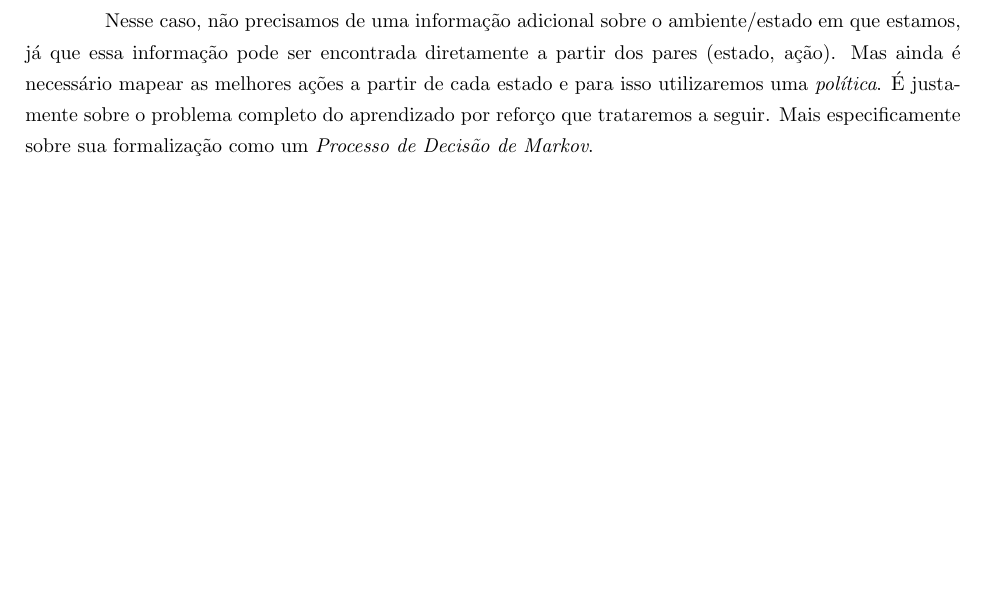
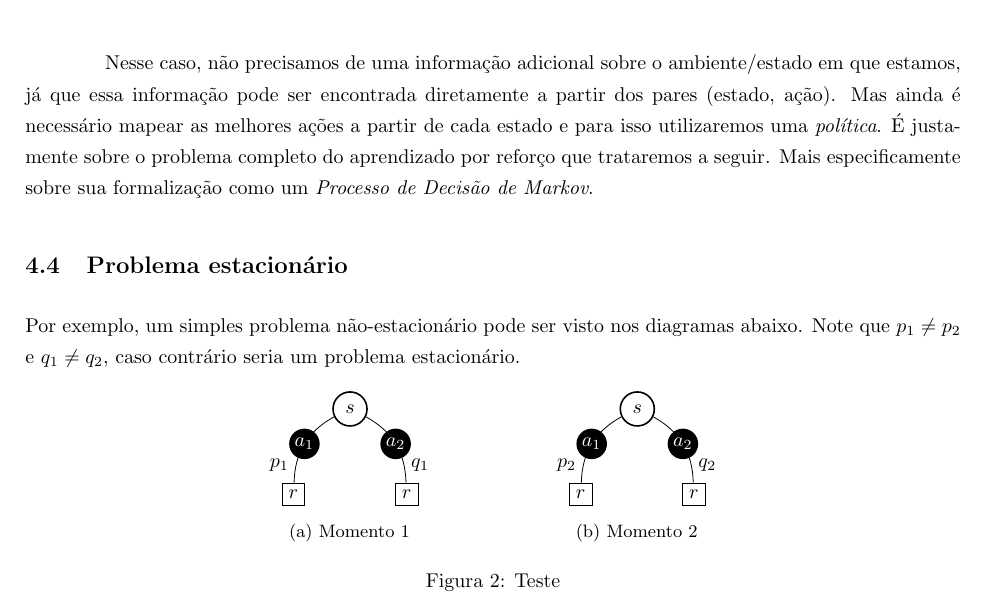
Before and after one commit to paulobruno/RLStudyNotes, a LaTeX document (02_Exemplo-simples.tex): part of page 6 of 6, cut so that both start at the same text, the shorter picture padded with empty space. Compiled offline with pdfLaTeX.

Commit message:
Start definition of stationary problem

```diff
--- a/02_Exemplo-simples.tex
+++ b/02_Exemplo-simples.tex
@@ -3,6 +3,8 @@
 \usepackage[brazil]{babel}
 \usepackage[a4paper, top=2.5cm, bottom=2.5cm, left=2cm, right=2.5cm]{geometry}
 \usepackage{makecell}
+
+\usepackage{subcaption}
 
 \usepackage{pgf}
 \usepackage{tikz}
@@ -430,4 +432,43 @@
 
         Nesse caso, não precisamos de uma informação adicional sobre o ambiente/estado em que estamos, já que essa informação pode ser encontrada diretamente a partir dos pares (estado, ação). Mas ainda é necessário mapear as melhores ações a partir de cada estado e para isso utilizaremos uma \emph{política}. É justamente sobre o problema completo do aprendizado por reforço que trataremos a seguir. Mais especificamente sobre sua formalização como um \emph{Processo de Decisão de Markov}.
 
+    \subsection{Problema estacionário}
+
+        Por exemplo, um simples problema não-estacionário pode ser visto nos diagramas abaixo. Note que $p_1 \neq p_2$ e $q_1 \neq q_2$, caso contrário seria um problema estacionário.
+
+        \begin{figure}[h]
+            \centering
+            \begin{subfigure}{.3\linewidth}
+                \centering
+                \begin{tikzpicture}[-,>=stealth', auto, node distance=1.5cm]
+                    \node[state-node]  (S1) {$s$};
+                    \node[reward-node] (R1) [below of=S1, xshift=-1.0cm] {$r$};
+                    \node[reward-node] (R2) [below of=S1, xshift=1.0cm]  {$r$};
+
+                    \draw[bend right] (S1) to node[left, pos=0.8] {$p_1$} (R1);
+                    \draw[bend left]  (S1) to node[right, pos=0.8] {$q_1$} (R2);
+
+                    \draw[hidden-edge, bend right] (S1) to node[action-label] {$a_1$} (R1);
+                    \draw[hidden-edge, bend left]  (S1) to node[action-label] {$a_2$} (R2);
+                \end{tikzpicture}
+                \caption{Momento 1}
+            \end{subfigure}
+            \begin{subfigure}{.3\linewidth}
+                \centering
+                \begin{tikzpicture}[-,>=stealth', auto, node distance=1.5cm]
+                    \node[state-node]  (S1) {$s$};
+                    \node[reward-node] (R1) [below of=S1, xshift=-1.0cm] {$r$};
+                    \node[reward-node] (R2) [below of=S1, xshift=1.0cm]  {$r$};
+
+                    \draw[bend right] (S1) to node[left, pos=0.8] {$p_2$} (R1);
+                    \draw[bend left]  (S1) to node[right, pos=0.8] {$q_2$} (R2);
+
+                    \draw[hidden-edge, bend right] (S1) to node[action-label] {$a_1$} (R1);
+                    \draw[hidden-edge, bend left]  (S1) to node[action-label] {$a_2$} (R2);
+                \end{tikzpicture}
+                \caption{Momento 2}
+            \end{subfigure}
+            \caption{Teste}
+        \end{figure}
+
 \end{document}
```
